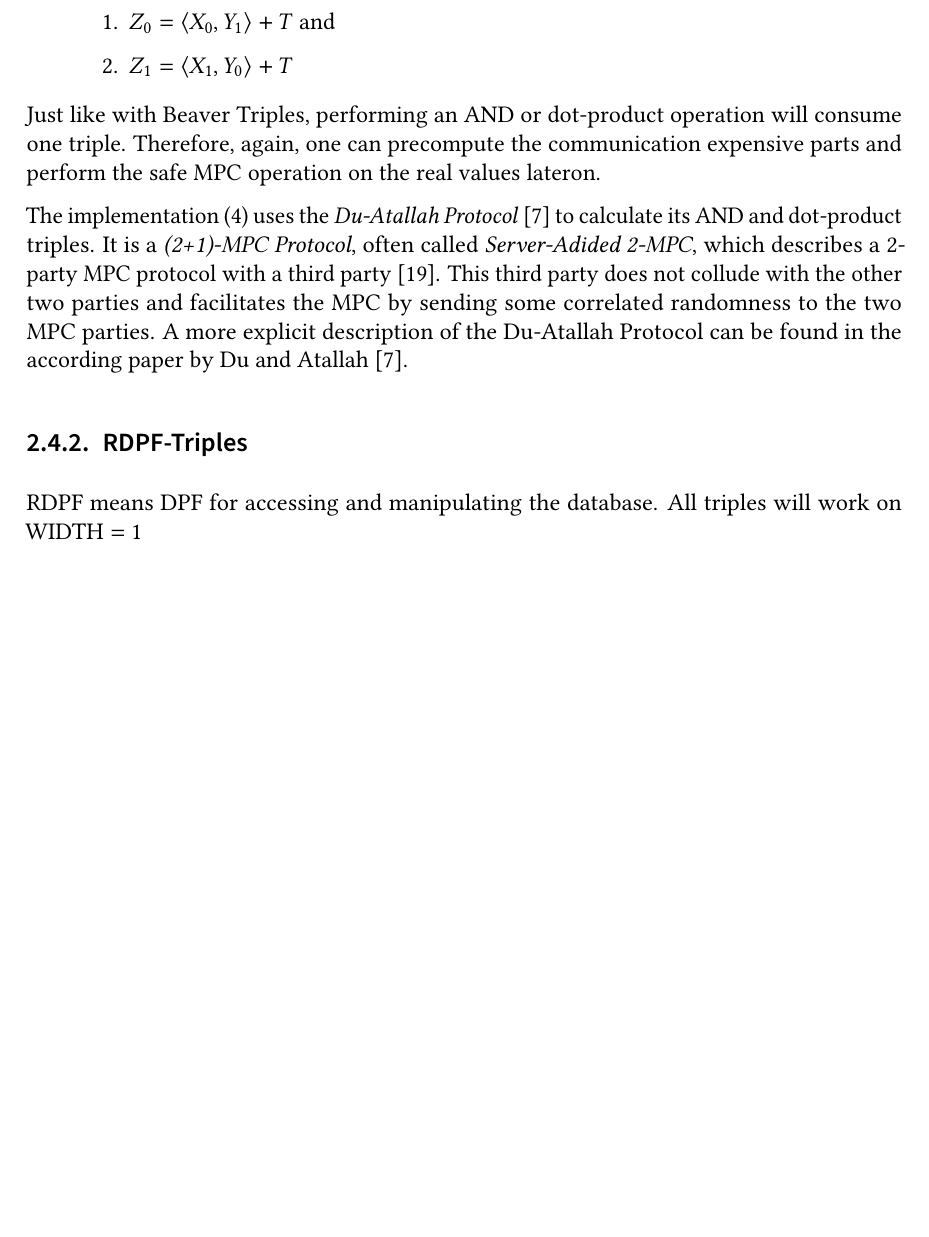
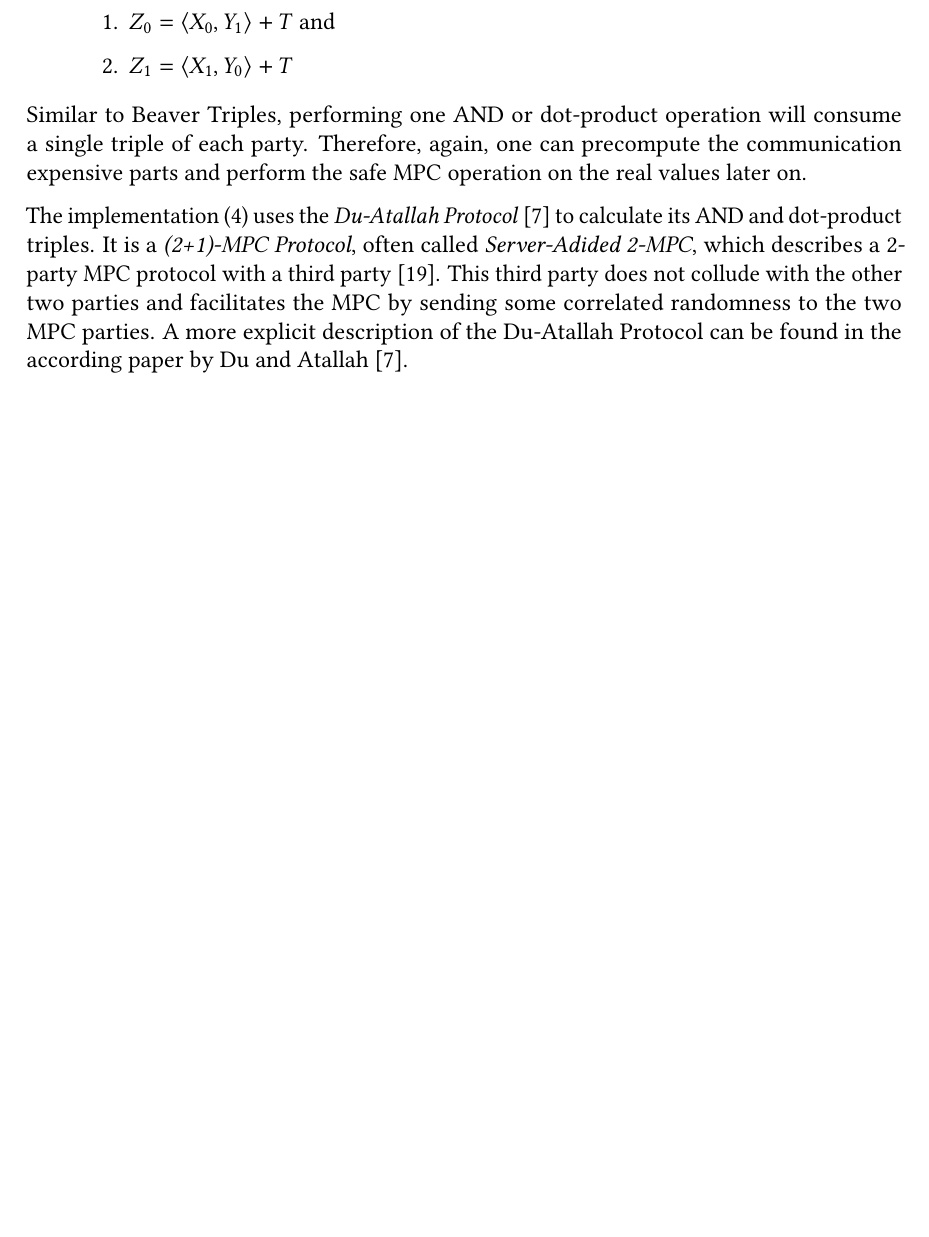
Before and after one commit to FelixWeik/BachlorsThesisORAM, a LaTeX thesis (thesis.tex, which reads sections/technical_foundations.tex, sections/technical_foundations/MultiplicationAdditionTriples.tex, sections/technical_foundations/RDPFTriples.tex): part of page 20 of 57, cut so that both start at the same text, the shorter picture padded with empty space. Compiled offline with pdfLaTeX; a LaTeX package or settings file that is missing is left out.

Commit message:
Section zu RDPF Triplen rausgenommen

```diff
--- a/sections/technical_foundations.tex
+++ b/sections/technical_foundations.tex
@@ -15,6 +15,3 @@
 
 \subsection{AND / Dot-Product Triples}
 \input{sections/technical_foundations/MultiplicationAdditionTriples.tex}
-
-\subsection{RDPF-Triples}
-\input{sections/technical_foundations/RDPFTriples.tex}
--- a/sections/technical_foundations/MultiplicationAdditionTriples.tex
+++ b/sections/technical_foundations/MultiplicationAdditionTriples.tex
@@ -22,8 +22,8 @@ This research will use both the definitions of AND Triples and Dot-Product Tripl
     \end{enumerate}
 \end{quote}
 
-Just like with Beaver Triples, performing an AND or dot-product operation will consume one triple.
-Therefore, again, one can precompute the communication expensive parts and perform the safe MPC operation on the real values lateron.
+Similar to Beaver Triples, performing one AND or dot-product operation will consume a single triple of each party.
+Therefore, again, one can precompute the communication expensive parts and perform the safe MPC operation on the real values later on.
 
 The implementation (\ref{ch:Implementation}) uses the \textit{Du-Atallah Protocol} \cite{ata01priv} to calculate its AND and dot-product triples.
 It is a \textit{(2+1)-MPC Protocol}, often called \textit{Server-Adided 2-MPC}, which describes a 2-party MPC protocol with a third party \cite{vadapalli2023duoram}.
--- a/sections/technical_foundations/RDPFTriples.tex
+++ /dev/null
@@ -1,3 +0,0 @@
-\label{sub:RDPFTriples}
-RDPF means DPF for accessing and manipulating the database.
-All triples will work on $\text{WIDTH} = 1$
```
Also changed, not shown: sections/technical_foundations/BeaverTriples.tex (line endings or trailing spaces), sections/technical_foundations/MultiplicationAdditionTriples.tex (2 more changed lines).
